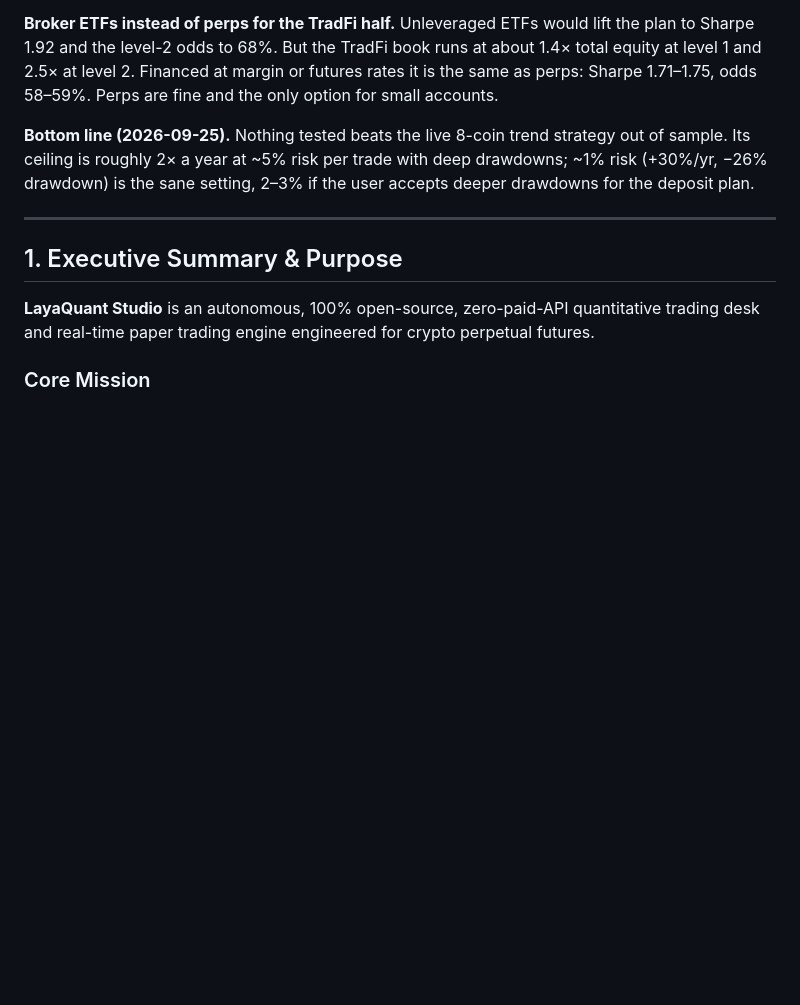
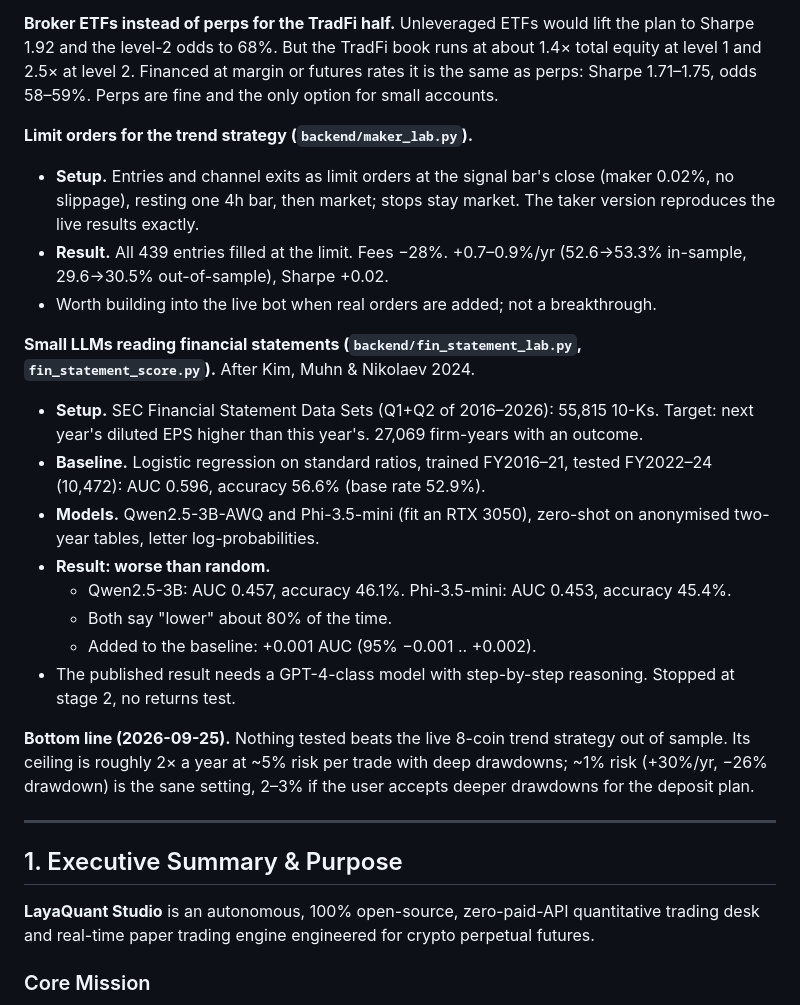
Before and after one commit to betttahar-droid/Trading_machine, a Markdown page: CLAUDE_HANDOVER.md, the part around the change. Rendered like a GitHub page; blank space fills up the shorter version.

Commit message:
Handover: limit-order execution and small-LLM financial-statement results
Co-Authored-By: Claude Opus 5.5 <noreply@anthropic.com>
Claude-Session: https://claude.ai/code/session_01F3X3diXtLfYAxzzGLeGGYL

```diff
--- a/CLAUDE_HANDOVER.md
+++ b/CLAUDE_HANDOVER.md
@@ -401,6 +401,27 @@ level-2 odds to 68%. But the TradFi book runs at about 1.4× total equity at lev
 margin or futures rates it is the same as perps: Sharpe 1.71–1.75, odds 58–59%. Perps are fine and the only option
 for small accounts.
 
+**Limit orders for the trend strategy (`backend/maker_lab.py`).**
+- **Setup.** Entries and channel exits as limit orders at the signal bar's close (maker 0.02%, no slippage), resting
+  one 4h bar, then market; stops stay market. The taker version reproduces the live results exactly.
+- **Result.** All 439 entries filled at the limit. Fees −28%. +0.7–0.9%/yr (52.6→53.3% in-sample, 29.6→30.5%
+  out-of-sample), Sharpe +0.02.
+- Worth building into the live bot when real orders are added; not a breakthrough.
+
+**Small LLMs reading financial statements (`backend/fin_statement_lab.py`, `fin_statement_score.py`).** After Kim,
+Muhn & Nikolaev 2024.
+- **Setup.** SEC Financial Statement Data Sets (Q1+Q2 of 2016–2026): 55,815 10-Ks. Target: next year's diluted EPS
+  higher than this year's. 27,069 firm-years with an outcome.
+- **Baseline.** Logistic regression on standard ratios, trained FY2016–21, tested FY2022–24 (10,472): AUC 0.596,
+  accuracy 56.6% (base rate 52.9%).
+- **Models.** Qwen2.5-3B-AWQ and Phi-3.5-mini (fit an RTX 3050), zero-shot on anonymised two-year tables, letter
+  log-probabilities.
+- **Result: worse than random.**
+  - Qwen2.5-3B: AUC 0.457, accuracy 46.1%. Phi-3.5-mini: AUC 0.453, accuracy 45.4%.
+  - Both say "lower" about 80% of the time.
+  - Added to the baseline: +0.001 AUC (95% −0.001 .. +0.002).
+- The published result needs a GPT-4-class model with step-by-step reasoning. Stopped at stage 2, no returns test.
+
 **Bottom line (2026-09-25).** Nothing tested beats the live 8-coin trend strategy out of sample. Its ceiling is roughly
 2× a year at ~5% risk per trade with deep drawdowns; ~1% risk (+30%/yr, −26% drawdown) is the sane setting, 2–3% if
 the user accepts deeper drawdowns for the deposit plan.
```
